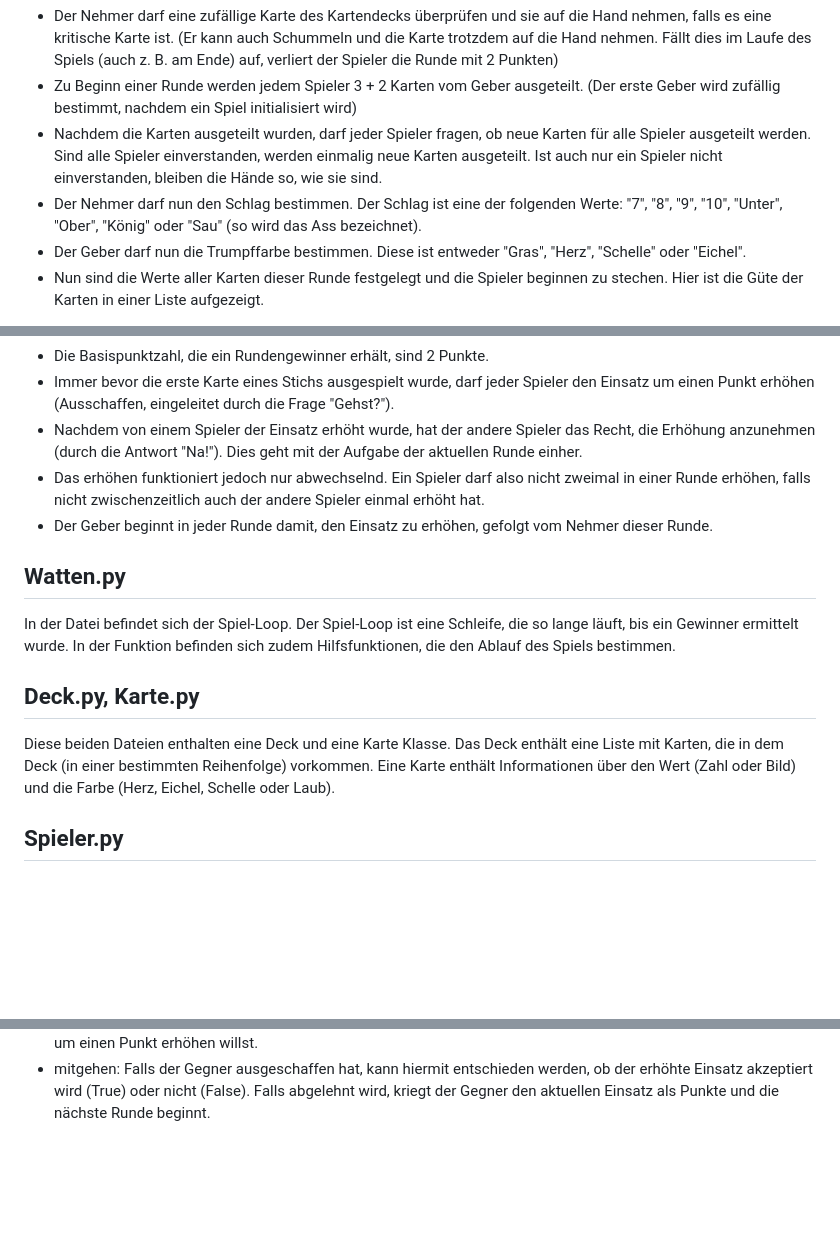
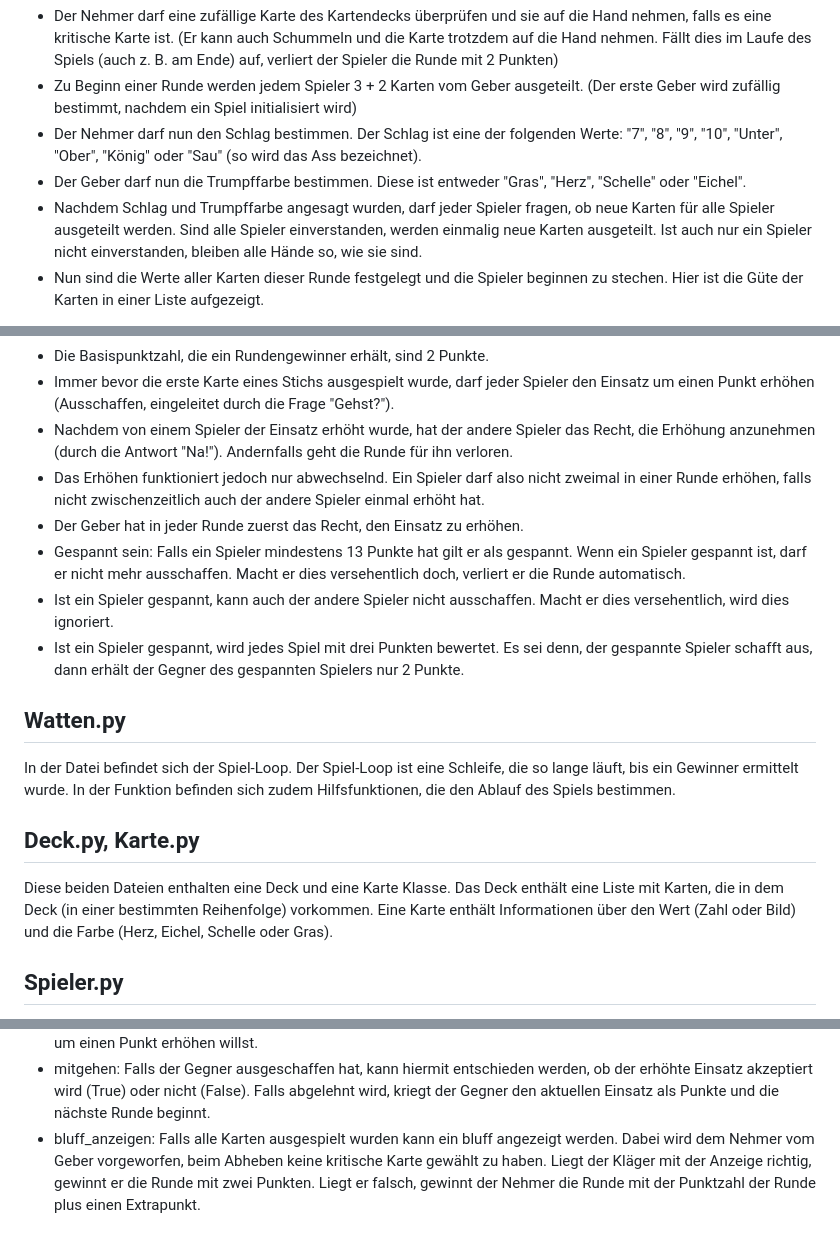
Before and after one commit to kaiwinheller/Watten, a Markdown page: README.md, 3 parts joined by grey strips. Rendered like a GitHub page; blank space fills up the shorter version.

```diff
--- a/README.md
+++ b/README.md
@@ -17,9 +17,9 @@ Da kein klares Regelwerk für das Spiel existiert, werden hier alle relevanten R
 <ul>
     <li>Der Nehmer darf eine zufällige Karte des Kartendecks überprüfen und sie auf die Hand nehmen, falls es eine kritische Karte ist. (Er kann auch Schummeln und die Karte trotzdem auf die Hand nehmen. Fällt dies im Laufe des Spiels (auch z. B. am Ende) auf, verliert der Spieler die Runde mit 2 Punkten)</li>
     <li>Zu Beginn einer Runde werden jedem Spieler 3 + 2 Karten vom Geber ausgeteilt. (Der erste Geber wird zufällig bestimmt, nachdem ein Spiel initialisiert wird)</li>
-    <li>Nachdem die Karten ausgeteilt wurden, darf jeder Spieler fragen, ob neue Karten für alle Spieler ausgeteilt werden. Sind alle Spieler einverstanden, werden einmalig neue Karten ausgeteilt. Ist auch nur ein Spieler nicht einverstanden, bleiben die Hände so, wie sie sind.</li>
     <li>Der Nehmer darf nun den Schlag bestimmen. Der Schlag ist eine der folgenden Werte: "7", "8", "9", "10", "Unter", "Ober", "König" oder "Sau" (so wird das Ass bezeichnet).</li>
     <li>Der Geber darf nun die Trumpffarbe bestimmen. Diese ist entweder "Gras", "Herz", "Schelle" oder "Eichel".</li>
+    <li>Nachdem Schlag und Trumpffarbe angesagt wurden, darf jeder Spieler fragen, ob neue Karten für alle Spieler ausgeteilt werden. Sind alle Spieler einverstanden, werden einmalig neue Karten ausgeteilt. Ist auch nur ein Spieler nicht einverstanden, bleiben alle Hände so, wie sie sind.</li>
     <li>Nun sind die Werte aller Karten dieser Runde festgelegt und die Spieler beginnen zu stechen. Hier ist die Güte der Karten in einer Liste aufgezeigt.</li>
 </ul>
 <ol>
@@ -38,9 +38,12 @@ Da kein klares Regelwerk für das Spiel existiert, werden hier alle relevanten R
     <li>Derjenige der drei Stiche in einer Runde gewonnen hat, gewinnt die Runde und erhält Punkte.</li>
     <li>Die Basispunktzahl, die ein Rundengewinner erhält, sind 2 Punkte.</li>
     <li>Immer bevor die erste Karte eines Stichs ausgespielt wurde, darf jeder Spieler den Einsatz um einen Punkt erhöhen (Ausschaffen, eingeleitet durch die Frage "Gehst?").</li>
-    <li>Nachdem von einem Spieler der Einsatz erhöht wurde, hat der andere Spieler das Recht, die Erhöhung anzunehmen (durch die Antwort "Na!"). Dies geht mit der Aufgabe der aktuellen Runde einher.</li>
-    <li>Das erhöhen funktioniert jedoch nur abwechselnd. Ein Spieler darf also nicht zweimal in einer Runde erhöhen, falls nicht zwischenzeitlich auch der andere Spieler einmal erhöht hat.</li>
-    <li>Der Geber beginnt in jeder Runde damit, den Einsatz zu erhöhen, gefolgt vom Nehmer dieser Runde.</li>
+    <li>Nachdem von einem Spieler der Einsatz erhöht wurde, hat der andere Spieler das Recht, die Erhöhung anzunehmen (durch die Antwort "Na!"). Andernfalls geht die Runde für ihn verloren.</li>
+    <li>Das Erhöhen funktioniert jedoch nur abwechselnd. Ein Spieler darf also nicht zweimal in einer Runde erhöhen, falls nicht zwischenzeitlich auch der andere Spieler einmal erhöht hat.</li>
+    <li>Der Geber hat in jeder Runde zuerst das Recht, den Einsatz zu erhöhen.</li>
+    <li>Gespannt sein: Falls ein Spieler mindestens 13 Punkte hat gilt er als gespannt. Wenn ein Spieler gespannt ist, darf er nicht mehr ausschaffen. Macht er dies versehentlich doch, verliert er die Runde automatisch.</li>
+    <li>Ist ein Spieler gespannt, kann auch der andere Spieler nicht ausschaffen. Macht er dies versehentlich, wird dies ignoriert.</li>
+    <li>Ist ein Spieler gespannt, wird jedes Spiel mit drei Punkten bewertet. Es sei denn, der gespannte Spieler schafft aus, dann erhält der Gegner des gespannten Spielers nur 2 Punkte.</li>
 </ul>
 <h2>Watten.py</h2>
 
@@ -51,7 +54,7 @@ In der Funktion befinden sich zudem Hilfsfunktionen, die den Ablauf des Spiels b
 
 Diese beiden Dateien enthalten eine Deck und eine Karte Klasse.
 Das Deck enthält eine Liste mit Karten, die in dem Deck (in einer bestimmten Reihenfolge) vorkommen.
-Eine Karte enthält Informationen über den Wert (Zahl oder Bild) und die Farbe (Herz, Eichel, Schelle oder Laub).
+Eine Karte enthält Informationen über den Wert (Zahl oder Bild) und die Farbe (Herz, Eichel, Schelle oder Gras).
 
 <h2>Spieler.py</h2>
 
@@ -65,3 +68,4 @@ Eine Ihrer Aufgaben ist es, eine Unterklasse dieser Spieler-Klasse zu erstellen,
 - um_schönere_bitten: diese Methode sieht die eigene Hand und gibt einen Boolschen Wert zurück. Bei True, bittest du um neue Karten.
 - ausschaffen: Die Funktione erhält Farbe, Schlag und die Stiche bisher und gibt True zurück, wenn du den Einsatz um einen Punkt erhöhen willst.
 - mitgehen: Falls der Gegner ausgeschaffen hat, kann hiermit entschieden werden, ob der erhöhte Einsatz akzeptiert wird (True) oder nicht (False). Falls abgelehnt wird, kriegt der Gegner den aktuellen Einsatz als Punkte und die nächste Runde beginnt.
+- bluff_anzeigen: Falls alle Karten ausgespielt wurden kann ein bluff angezeigt werden. Dabei wird dem Nehmer vom Geber vorgeworfen, beim Abheben keine kritische Karte gewählt zu haben. Liegt der Kläger mit der Anzeige richtig, gewinnt er die Runde mit zwei Punkten. Liegt er falsch, gewinnt der Nehmer die Runde mit der Punktzahl der Runde plus einen Extrapunkt.
```
